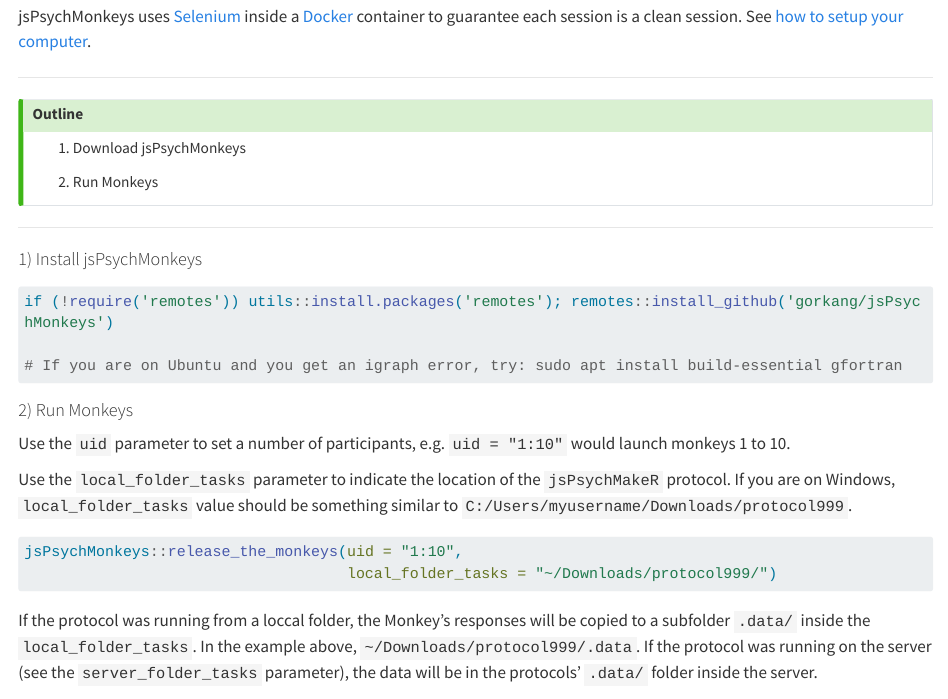
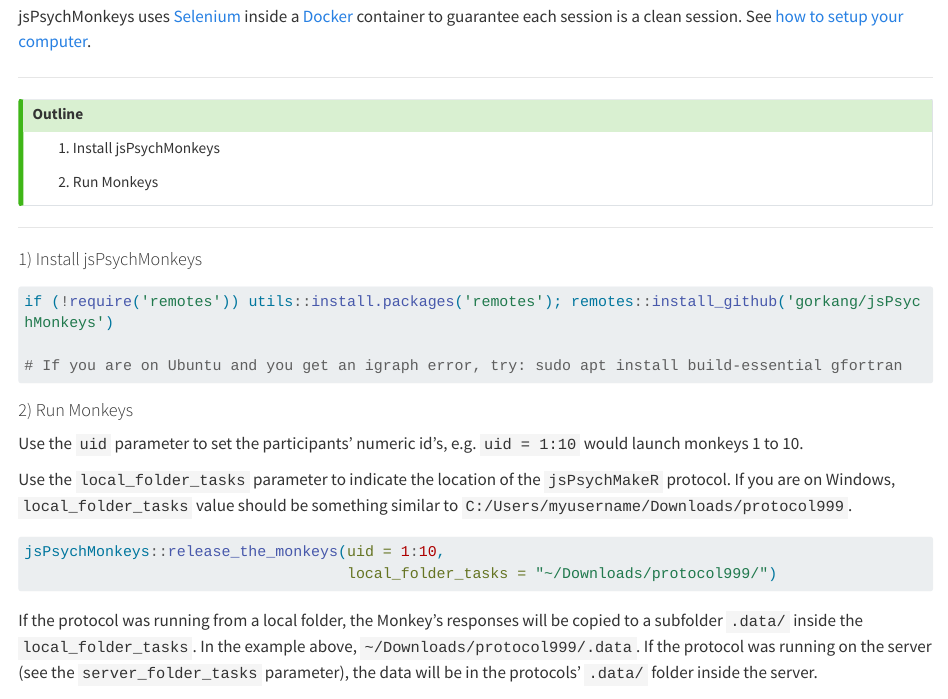
Before and after one commit to gorkang/jsPsychRmanual, a Quarto document (qmd/02-QuickGuide.qmd): the page in a window 1100 px wide, from 1240 px down. Rendered offline with R 4.5, knitr and Pandoc in place of Quarto, with nearby package versions; long lines of code are wrapped.

Commit message:
adapt changes to monkeys. new parameters, uid as numerical vector.

````diff
--- a/qmd/02-QuickGuide.qmd
+++ b/qmd/02-QuickGuide.qmd
@@ -87,7 +87,7 @@ jsPsychMonkeys uses [Selenium](https://www.selenium.dev/) inside a [Docker](http
 
 ### Outline
 
-1)  Download jsPsychMonkeys
+1)  Install jsPsychMonkeys
 
 2)  Run Monkeys
 
@@ -107,17 +107,17 @@ if (!require('remotes')) utils::install.packages('remotes'); remotes::install_gi
 
 #### 2) Run Monkeys {.unnumbered}
 
-Use the `uid` parameter to set a number of participants, e.g. `uid = "1:10"` would launch monkeys 1 to 10.
+Use the `uid` parameter to set the participants' numeric id's, e.g. `uid = 1:10` would launch monkeys 1 to 10.
 
 Use the `local_folder_tasks` parameter to indicate the location of the `jsPsychMakeR` protocol. If you are on Windows, `local_folder_tasks` value should be something similar to `C:/Users/myusername/Downloads/protocol999`.
 
 
 ```{r, eval=FALSE}
-jsPsychMonkeys::release_the_monkeys(uid = "1:10",
+jsPsychMonkeys::release_the_monkeys(uid = 1:10,
                                     local_folder_tasks = "~/Downloads/protocol999/")
 ```
 
-If the protocol was running from a loccal folder, the Monkey's responses will be copied to a subfolder `.data/` inside the `local_folder_tasks`. In the example above, `~/Downloads/protocol999/.data`. If the protocol was running on the server (see the `server_folder_tasks` parameter), the data will be in the protocols' `.data/` folder inside the server.
+If the protocol was running from a local folder, the Monkey's responses will be copied to a subfolder `.data/` inside the `local_folder_tasks`. In the example above, `~/Downloads/protocol999/.data`. If the protocol was running on the server (see the `server_folder_tasks` parameter), the data will be in the protocols' `.data/` folder inside the server.
 
 
 
````
Also changed, not shown: qmd/04-jsPsychMonkeys.qmd (+6 -2 lines), qmd/08-CreateSimulatePrepare.qmd (+1 -1 lines), docs/search.json, 6 other files.
